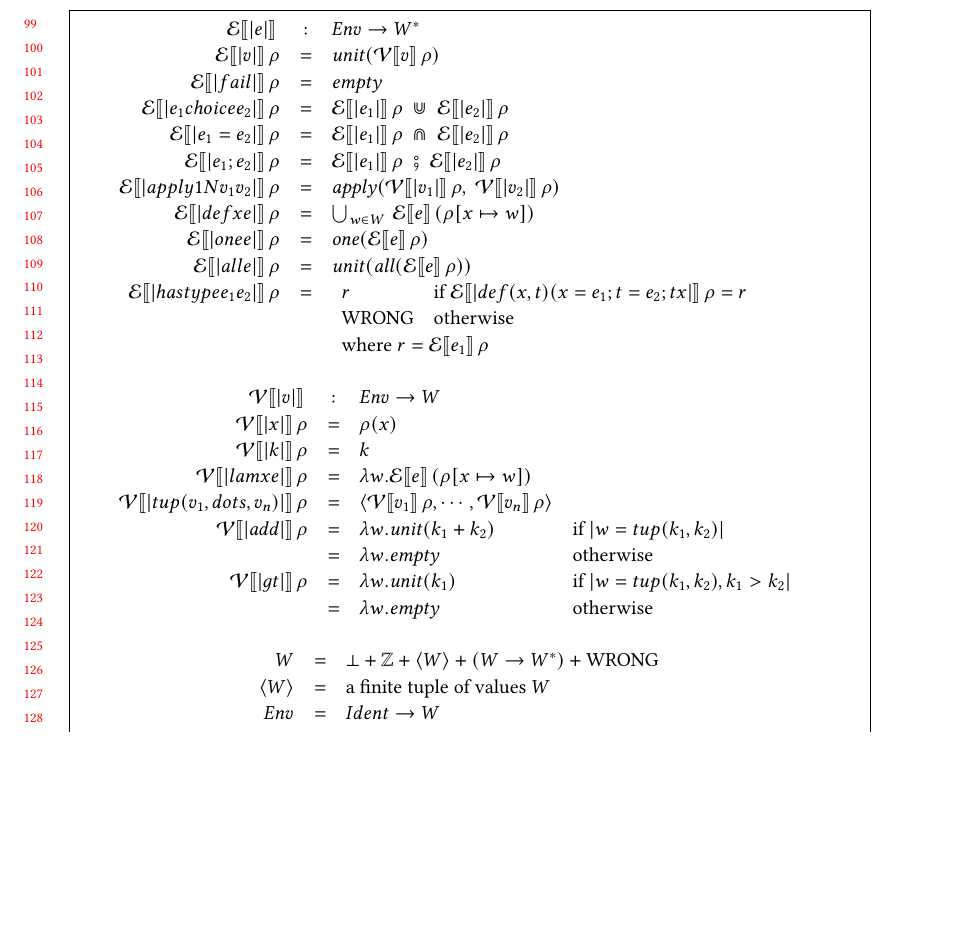
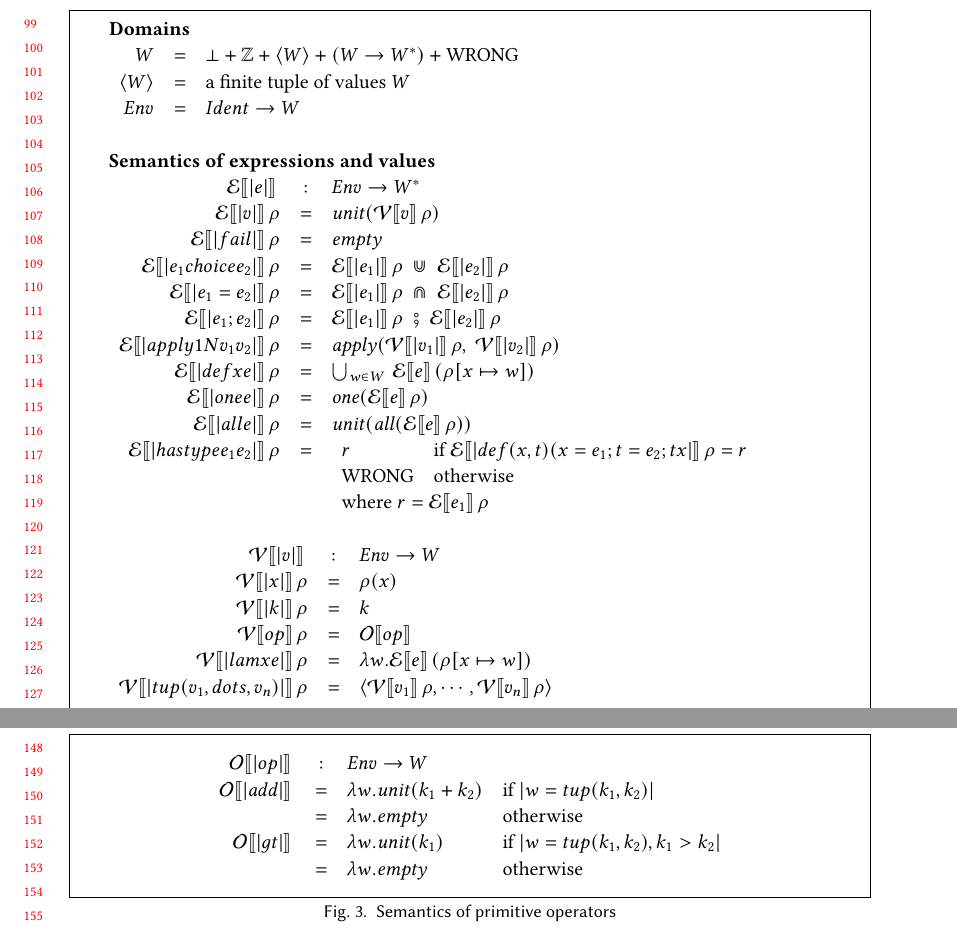
Before and after one commit to augustss/verse-semantics, a LaTeX paper (verse-densem/verse-densem.ltx): part of page 3 of 6 before the commit and two parts of pages 3 and 4 of 6 after it, the two joined at a grey line, cut so that both start at the same text, the shorter picture padded with empty space. Compiled offline with pdfLaTeX.

Commit message:
Separate fig for primop semantics

```diff
--- a/verse-densem/verse-densem.ltx
+++ b/verse-densem/verse-densem.ltx
@@ -412,6 +412,15 @@ As a reminder, the syntax of \versecalc{} is given in \cref{fig:syntax}.
 \begin{figure}
 $
 \begin{array}{l}
+\text{\bf Domains} \\
+\begin{array}{rcll}
+\Value & = & \bot + \mathbb{Z} + \tuple{\Value} + (\Value \rightarrow \Value^{*}) + \wrong \\
+\tuple{\Value} & = & \text{a finite tuple of values $\Value$} \\
+\Env & = & Ident \rightarrow \Value \\
+\end{array}
+\\ \\
+\text{\bf Semantics of expressions and values} \\
+
   \begin{array}{rcll}
   \semapp{E}{|e|}{} & : & \Env \rightarrow \mtype \\
   \semapp{E}{|v|}{\rho} & = & \munit(\semapp{V}{v}{\rho}) \\
@@ -436,20 +445,12 @@ $
   \semapp{V}{|v|}{} & : & \Env \rightarrow \Value \\
   \semapp{V}{|x|}{\rho} & = & \rho(x) \\
   \semapp{V}{|k|}{\rho} & = & k \\
+  \semapp{V}{op}\rho & = & \semapp{O}{op} \\
   \semapp{V}{|lam x e|}{\rho} & = & \lambda w . \semapp{E}{e} (\extendrho{\rho}{x \mapsto w}) \\
-  \semapp{V}{|tup (v_1,dots,v_n)|}{\rho} & = &
-     \tuple{\semapp{V}{v_1}{\rho}, \cdots, \semapp{V}{v_n}{\rho}} \\
-  \semapp{V}{|add|}{\rho} & = &  \lambda w . \munit(k_1+k_2) & \text{if } |w = tup (k_1,k_2)|  \\
-                          & = &      \lambda w . \mempty & \text{otherwise}\\
-  \semapp{V}{|gt|}{\rho}  & = &  \lambda w . \munit(k_1) & \text{if } |w = tup (k_1,k_2), k_1 > k_2|  \\
-                          & = &  \lambda w . \mempty & \text{otherwise}  \\
+  \semapp{V}{|tup (v_1,dots,v_n)|}{\rho} & = & \tuple{\semapp{V}{v_1}{\rho}, \cdots, \semapp{V}{v_n}{\rho}} \\
   \end{array}
   \\ \\
 \begin{array}{rcll}
-\Value & = & \bot + \mathbb{Z} + \tuple{\Value} + (\Value \rightarrow \Value^{*}) + \wrong \\
-\tuple{\Value} & = & \text{a finite tuple of values $\Value$} \\
-\Env & = & Ident \rightarrow \Value \\
-\\
 apply & : & (\Value \times \Value) \rightarrow \mtype \\
 apply( \bot, w) & = & \bot \\
 apply( \wrong, w) & = & \wrong \\
@@ -474,6 +475,19 @@ apply( f, w ) & = & f\, w & f \in \Value \rightarrow \mtype \\
 $
 \caption{Expression semantics}
 \label{fig:den-sem1}
+\end{figure}
+
+\begin{figure}
+$$
+\begin{array}{rcll}
+  \semapp{O}{|op|}{} & : & \Env \rightarrow \Value \\
+  \semapp{O}{|add|} & = &  \lambda w . \munit(k_1+k_2) & \text{if } |w = tup (k_1,k_2)|  \\
+                          & = &      \lambda w . \mempty & \text{otherwise}\\
+  \semapp{O}{|gt|}  & = &  \lambda w . \munit(k_1) & \text{if } |w = tup (k_1,k_2), k_1 > k_2|  \\
+                          & = &  \lambda w . \mempty & \text{otherwise}  \\
+\end{array}
+$$
+\caption{Semantics of primitive operators} \label{fig:primops}
 \end{figure}
 
 \begin{figure}
```
